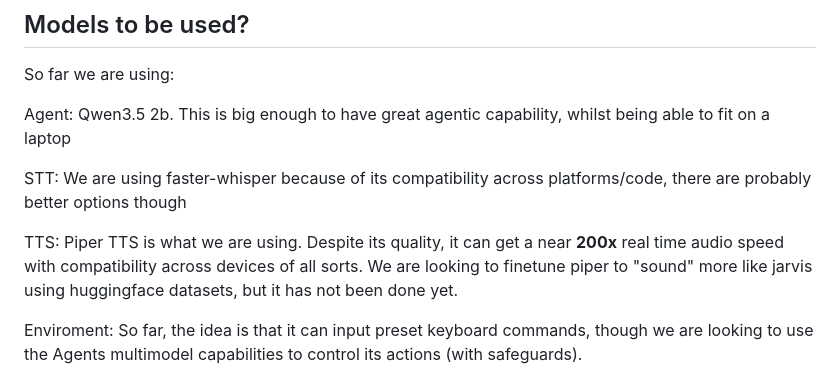
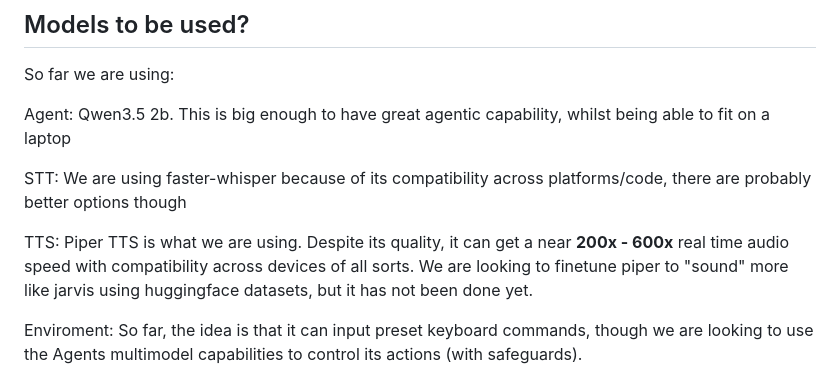
Before and after one commit to splat1745/Jarvis, a Markdown page: README.md, the part around the change. Drawn GitHub-style.

```diff
--- a/README.md
+++ b/README.md
@@ -28,7 +28,7 @@ Agent: Qwen3.5 2b. This is big enough to have great agentic capability, whilst b
 
 STT: We are using faster-whisper because of its compatibility across platforms/code, there are probably better options though
 
-TTS: Piper TTS is what we are using. Despite its quality, it can get a near **200x** real time audio speed with compatibility
+TTS: Piper TTS is what we are using. Despite its quality, it can get a near **200x - 600x** real time audio speed with compatibility
 across devices of all sorts. We are looking to finetune piper to "sound" more like jarvis using huggingface datasets, but it has not been done yet.
 
 Enviroment: So far, the idea is that it can input preset keyboard commands, though we are looking to use the Agents multimodel capabilities to control its actions (with safeguards).
```
